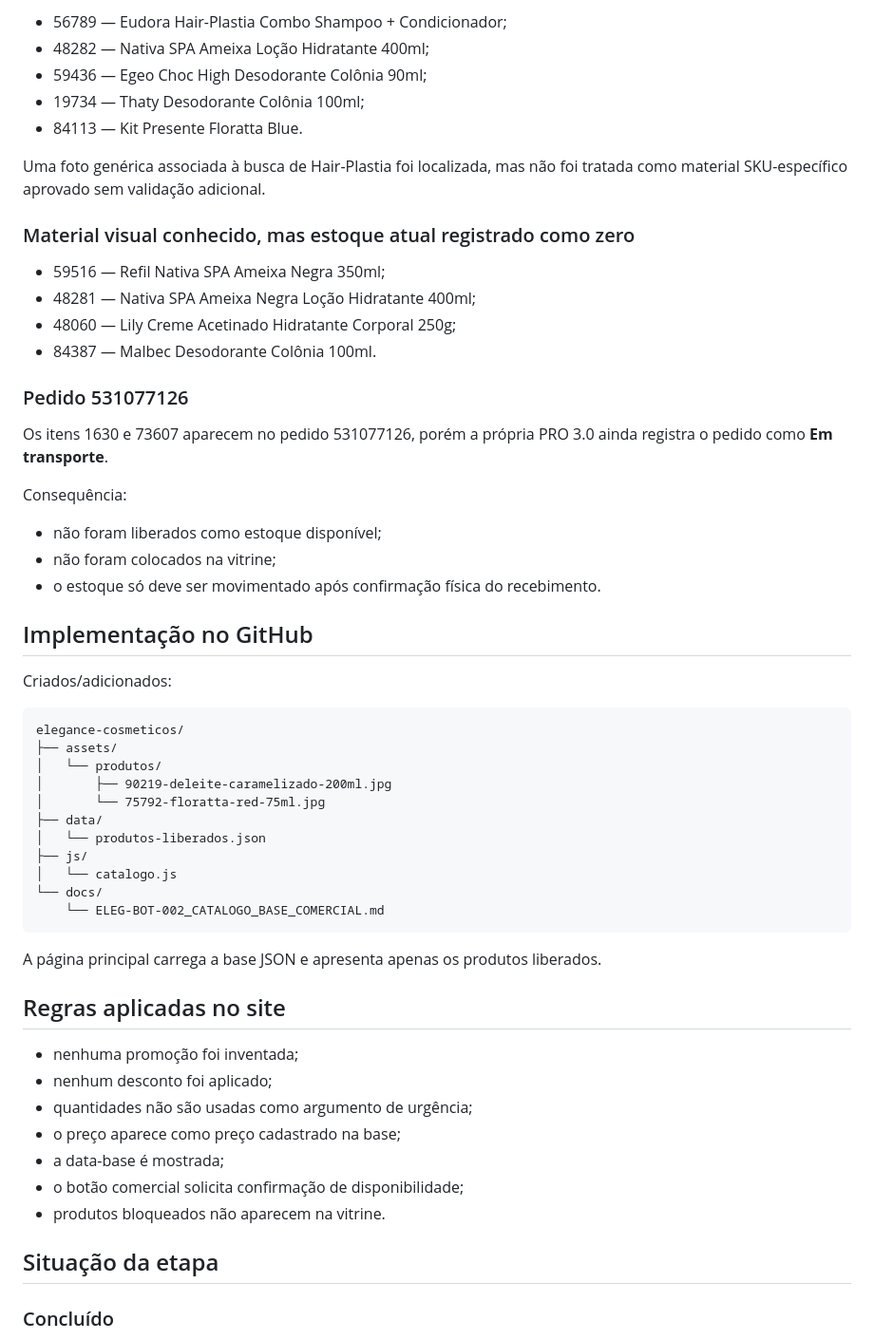
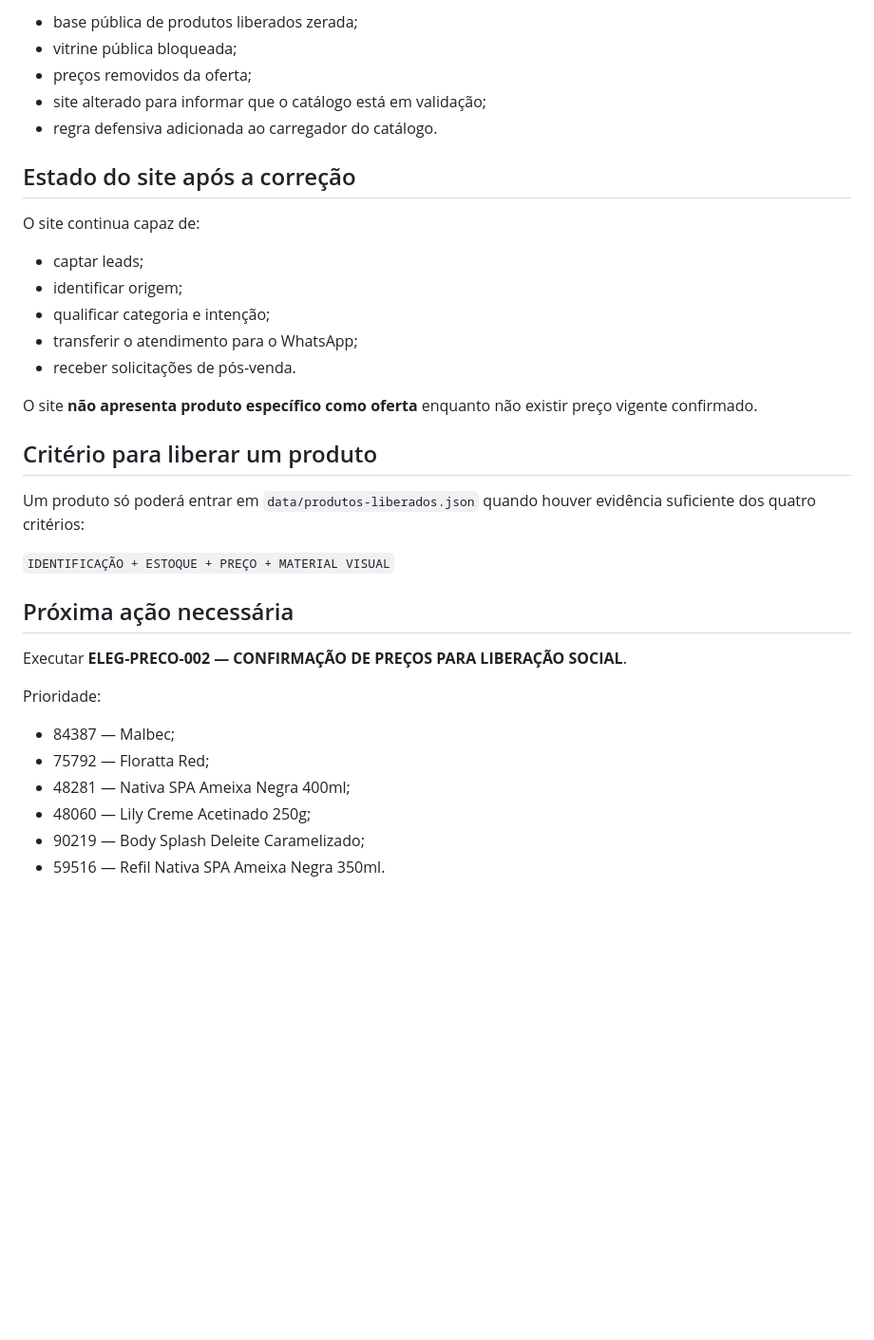
Before and after one commit to detritoscosmico/detritoscosmico.github.io, a Markdown page: elegance-cosmeticos/docs/ELEG-BOT-002_CATALOGO_BASE_COMERCIAL.md, the part around one of its changes. Shown at 95% size. GitHub-like rendering; blank space fills up the shorter version.

````diff
--- a/elegance-cosmeticos/docs/ELEG-BOT-002_CATALOGO_BASE_COMERCIAL.md
+++ b/elegance-cosmeticos/docs/ELEG-BOT-002_CATALOGO_BASE_COMERCIAL.md
@@ -78,60 +75,38 @@ Arquivo publicado no repositório:
 
-- 56789 — Eudora Hair-Plastia Combo Shampoo + Condicionador;
-- 48282 — Nativa SPA Ameixa Loção Hidratante 400ml;
-- 59436 — Egeo Choc High Desodorante Colônia 90ml;
-- 19734 — Thaty Desodorante Colônia 100ml;
-- 84113 — Kit Presente Floratta Blue.
+- base pública de produtos liberados zerada;
+- vitrine pública bloqueada;
+- preços removidos da oferta;
+- site alterado para informar que o catálogo está em validação;
+- regra defensiva adicionada ao carregador do catálogo.
 
-Uma foto genérica associada à busca de Hair-Plastia foi localizada, mas não foi tratada como material SKU-específico aprovado sem validação adicional.
+## Estado do site após a correção
 
-### Material visual conhecido, mas estoque atual registrado como zero
+O site continua capaz de:
 
-- 59516 — Refil Nativa SPA Ameixa Negra 350ml;
-- 48281 — Nativa SPA Ameixa Negra Loção Hidratante 400ml;
-- 48060 — Lily Creme Acetinado Hidratante Corporal 250g;
-- 84387 — Malbec Desodorante Colônia 100ml.
+- captar leads;
+- identificar origem;
+- qualificar categoria e intenção;
+- transferir o atendimento para o WhatsApp;
+- receber solicitações de pós-venda.
 
-### Pedido 531077126
+O site **não apresenta produto específico como oferta** enquanto não existir preço vigente confirmado.
 
-Os itens 1630 e 73607 aparecem no pedido 531077126, porém a própria PRO 3.0 ainda registra o pedido como **Em transporte**.
+## Critério para liberar um produto
 
-Consequência:
+Um produto só poderá entrar em `data/produtos-liberados.json` quando houver evidência suficiente dos quatro critérios:
 
-- não foram liberados como estoque disponível;
-- não foram colocados na vitrine;
-- o estoque só deve ser movimentado após confirmação física do recebimento.
+`IDENTIFICAÇÃO + ESTOQUE + PREÇO + MATERIAL VISUAL`
 
-## Implementação no GitHub
+## Próxima ação necessária
 
-Criados/adicionados:
+Executar **ELEG-PRECO-002 — CONFIRMAÇÃO DE PREÇOS PARA LIBERAÇÃO SOCIAL**.
 
-```text
-elegance-cosmeticos/
-├── assets/
-│   └── produtos/
-│       ├── 90219-deleite-caramelizado-200ml.jpg
-│       └── 75792-floratta-red-75ml.jpg
-├── data/
-│   └── produtos-liberados.json
-├── js/
-│   └── catalogo.js
-└── docs/
-    └── ELEG-BOT-002_CATALOGO_BASE_COMERCIAL.md
-```
+Prioridade:
 
-A página principal carrega a base JSON e apresenta apenas os produtos liberados.
+- 84387 — Malbec;
+- 75792 — Floratta Red;
+- 48281 — Nativa SPA Ameixa Negra 400ml;
+- 48060 — Lily Creme Acetinado 250g;
+- 90219 — Body Splash Deleite Caramelizado;
+- 59516 — Refil Nativa SPA Ameixa Negra 350ml.
 
-## Regras aplicadas no site
-
-- nenhuma promoção foi inventada;
-- nenhum desconto foi aplicado;
-- quantidades não são usadas como argumento de urgência;
-- o preço aparece como preço cadastrado na base;
-- a data-base é mostrada;
-- o botão comercial solicita confirmação de disponibilidade;
-- produtos bloqueados não aparecem na vitrine.
-
-## Situação da etapa
-
-### Concluído
-
````
Also changed, not shown: other parts of elegance-cosmeticos/docs/ELEG-BOT-002_CATALOGO_BASE_COMERCIAL.md (+43 -65 lines).
